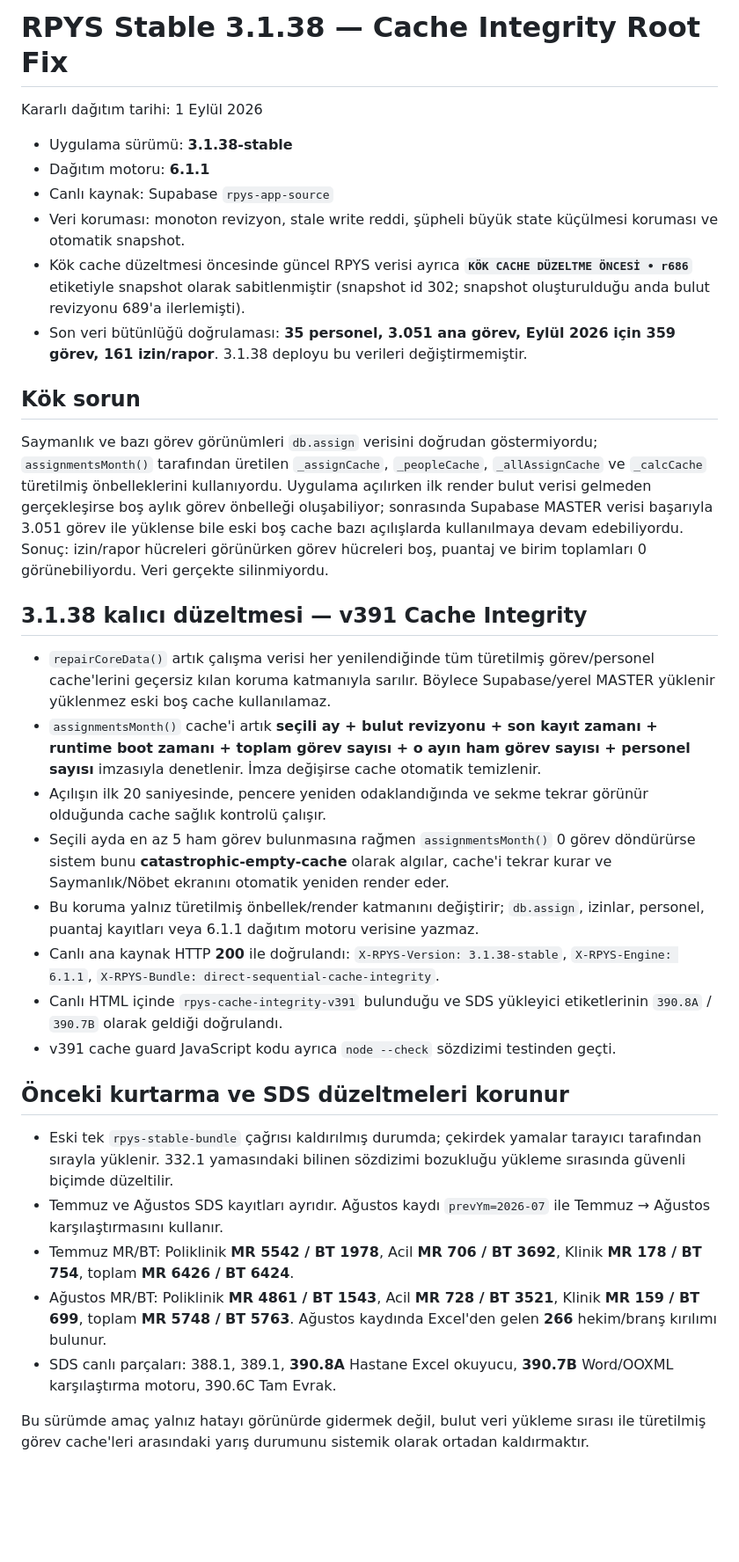
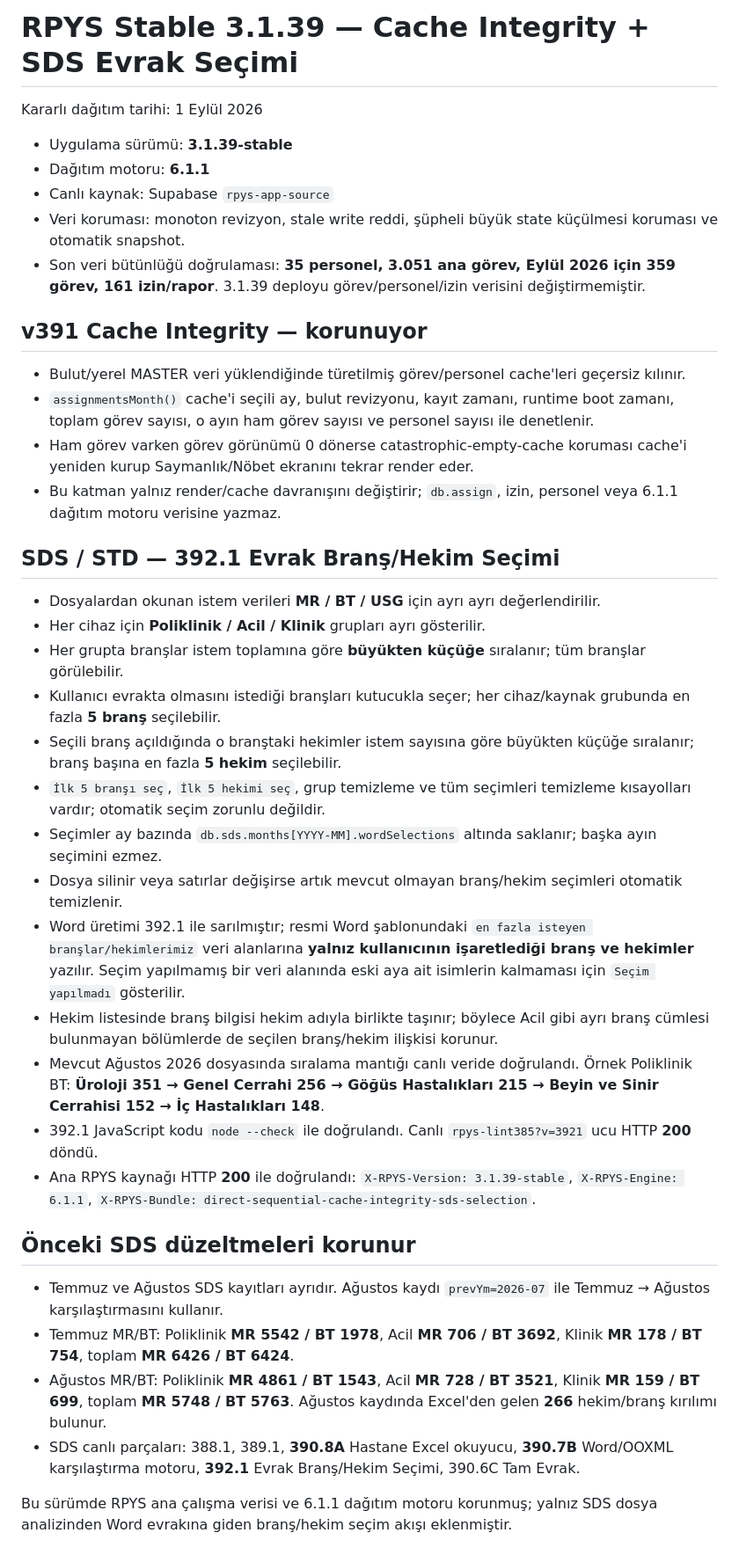
Before and after one commit to 2nyunuss-coder/2nyunuss-coder.github.io, a Markdown page: RPYS_STABLE.md, the part around the change. Shown at 88% size. GitHub-like rendering; blank space fills up the shorter version.

Commit message:
RPYS 3.1.39 SDS branch doctor selection

```diff
--- a/RPYS_STABLE.md
+++ b/RPYS_STABLE.md
@@ -1,35 +1,41 @@
-# RPYS Stable 3.1.38 — Cache Integrity Root Fix
+# RPYS Stable 3.1.39 — Cache Integrity + SDS Evrak Seçimi
 
 Kararlı dağıtım tarihi: 1 Eylül 2026
 
-- Uygulama sürümü: **3.1.38-stable**
+- Uygulama sürümü: **3.1.39-stable**
 - Dağıtım motoru: **6.1.1**
 - Canlı kaynak: Supabase `rpys-app-source`
 - Veri koruması: monoton revizyon, stale write reddi, şüpheli büyük state küçülmesi koruması ve otomatik snapshot.
-- Kök cache düzeltmesi öncesinde güncel RPYS verisi ayrıca **`KÖK CACHE DÜZELTME ÖNCESİ • r686`** etiketiyle snapshot olarak sabitlenmiştir (snapshot id 302; snapshot oluşturulduğu anda bulut revizyonu 689'a ilerlemişti).
-- Son veri bütünlüğü doğrulaması: **35 personel, 3.051 ana görev, Eylül 2026 için 359 görev, 161 izin/rapor**. 3.1.38 deployu bu verileri değiştirmemiştir.
+- Son veri bütünlüğü doğrulaması: **35 personel, 3.051 ana görev, Eylül 2026 için 359 görev, 161 izin/rapor**. 3.1.39 deployu görev/personel/izin verisini değiştirmemiştir.
 
-## Kök sorun
+## v391 Cache Integrity — korunuyor
 
-Saymanlık ve bazı görev görünümleri `db.assign` verisini doğrudan göstermiyordu; `assignmentsMonth()` tarafından üretilen `_assignCache`, `_peopleCache`, `_allAssignCache` ve `_calcCache` türetilmiş önbelleklerini kullanıyordu. Uygulama açılırken ilk render bulut verisi gelmeden gerçekleşirse boş aylık görev önbelleği oluşabiliyor; sonrasında Supabase MASTER verisi başarıyla 3.051 görev ile yüklense bile eski boş cache bazı açılışlarda kullanılmaya devam edebiliyordu. Sonuç: izin/rapor hücreleri görünürken görev hücreleri boş, puantaj ve birim toplamları 0 görünebiliyordu. Veri gerçekte silinmiyordu.
+- Bulut/yerel MASTER veri yüklendiğinde türetilmiş görev/personel cache'leri geçersiz kılınır.
+- `assignmentsMonth()` cache'i seçili ay, bulut revizyonu, kayıt zamanı, runtime boot zamanı, toplam görev sayısı, o ayın ham görev sayısı ve personel sayısı ile denetlenir.
+- Ham görev varken görev görünümü 0 dönerse catastrophic-empty-cache koruması cache'i yeniden kurup Saymanlık/Nöbet ekranını tekrar render eder.
+- Bu katman yalnız render/cache davranışını değiştirir; `db.assign`, izin, personel veya 6.1.1 dağıtım motoru verisine yazmaz.
 
-## 3.1.38 kalıcı düzeltmesi — v391 Cache Integrity
+## SDS / STD — 392.1 Evrak Branş/Hekim Seçimi
 
-- `repairCoreData()` artık çalışma verisi her yenilendiğinde tüm türetilmiş görev/personel cache'lerini geçersiz kılan koruma katmanıyla sarılır. Böylece Supabase/yerel MASTER yüklenir yüklenmez eski boş cache kullanılamaz.
-- `assignmentsMonth()` cache'i artık **seçili ay + bulut revizyonu + son kayıt zamanı + runtime boot zamanı + toplam görev sayısı + o ayın ham görev sayısı + personel sayısı** imzasıyla denetlenir. İmza değişirse cache otomatik temizlenir.
-- Açılışın ilk 20 saniyesinde, pencere yeniden odaklandığında ve sekme tekrar görünür olduğunda cache sağlık kontrolü çalışır.
-- Seçili ayda en az 5 ham görev bulunmasına rağmen `assignmentsMonth()` 0 görev döndürürse sistem bunu **catastrophic-empty-cache** olarak algılar, cache'i tekrar kurar ve Saymanlık/Nöbet ekranını otomatik yeniden render eder.
-- Bu koruma yalnız türetilmiş önbellek/render katmanını değiştirir; `db.assign`, izinlar, personel, puantaj kayıtları veya 6.1.1 dağıtım motoru verisine yazmaz.
-- Canlı ana kaynak HTTP **200** ile doğrulandı: `X-RPYS-Version: 3.1.38-stable`, `X-RPYS-Engine: 6.1.1`, `X-RPYS-Bundle: direct-sequential-cache-integrity`.
-- Canlı HTML içinde `rpys-cache-integrity-v391` bulunduğu ve SDS yükleyici etiketlerinin `390.8A` / `390.7B` olarak geldiği doğrulandı.
-- v391 cache guard JavaScript kodu ayrıca `node --check` sözdizimi testinden geçti.
+- Dosyalardan okunan istem verileri **MR / BT / USG** için ayrı ayrı değerlendirilir.
+- Her cihaz için **Poliklinik / Acil / Klinik** grupları ayrı gösterilir.
+- Her grupta branşlar istem toplamına göre **büyükten küçüğe** sıralanır; tüm branşlar görülebilir.
+- Kullanıcı evrakta olmasını istediği branşları kutucukla seçer; her cihaz/kaynak grubunda en fazla **5 branş** seçilebilir.
+- Seçili branş açıldığında o branştaki hekimler istem sayısına göre büyükten küçüğe sıralanır; branş başına en fazla **5 hekim** seçilebilir.
+- `İlk 5 branşı seç`, `İlk 5 hekimi seç`, grup temizleme ve tüm seçimleri temizleme kısayolları vardır; otomatik seçim zorunlu değildir.
+- Seçimler ay bazında `db.sds.months[YYYY-MM].wordSelections` altında saklanır; başka ayın seçimini ezmez.
+- Dosya silinir veya satırlar değişirse artık mevcut olmayan branş/hekim seçimleri otomatik temizlenir.
+- Word üretimi 392.1 ile sarılmıştır; resmi Word şablonundaki `en fazla isteyen branşlar/hekimlerimiz` veri alanlarına **yalnız kullanıcının işaretlediği branş ve hekimler** yazılır. Seçim yapılmamış bir veri alanında eski aya ait isimlerin kalmaması için `Seçim yapılmadı` gösterilir.
+- Hekim listesinde branş bilgisi hekim adıyla birlikte taşınır; böylece Acil gibi ayrı branş cümlesi bulunmayan bölümlerde de seçilen branş/hekim ilişkisi korunur.
+- Mevcut Ağustos 2026 dosyasında sıralama mantığı canlı veride doğrulandı. Örnek Poliklinik BT: **Üroloji 351 → Genel Cerrahi 256 → Göğüs Hastalıkları 215 → Beyin ve Sinir Cerrahisi 152 → İç Hastalıkları 148**.
+- 392.1 JavaScript kodu `node --check` ile doğrulandı. Canlı `rpys-lint385?v=3921` ucu HTTP **200** döndü.
+- Ana RPYS kaynağı HTTP **200** ile doğrulandı: `X-RPYS-Version: 3.1.39-stable`, `X-RPYS-Engine: 6.1.1`, `X-RPYS-Bundle: direct-sequential-cache-integrity-sds-selection`.
 
-## Önceki kurtarma ve SDS düzeltmeleri korunur
+## Önceki SDS düzeltmeleri korunur
 
-- Eski tek `rpys-stable-bundle` çağrısı kaldırılmış durumda; çekirdek yamalar tarayıcı tarafından sırayla yüklenir. 332.1 yamasındaki bilinen sözdizimi bozukluğu yükleme sırasında güvenli biçimde düzeltilir.
 - Temmuz ve Ağustos SDS kayıtları ayrıdır. Ağustos kaydı `prevYm=2026-07` ile Temmuz → Ağustos karşılaştırmasını kullanır.
 - Temmuz MR/BT: Poliklinik **MR 5542 / BT 1978**, Acil **MR 706 / BT 3692**, Klinik **MR 178 / BT 754**, toplam **MR 6426 / BT 6424**.
 - Ağustos MR/BT: Poliklinik **MR 4861 / BT 1543**, Acil **MR 728 / BT 3521**, Klinik **MR 159 / BT 699**, toplam **MR 5748 / BT 5763**. Ağustos kaydında Excel'den gelen **266** hekim/branş kırılımı bulunur.
-- SDS canlı parçaları: 388.1, 389.1, **390.8A** Hastane Excel okuyucu, **390.7B** Word/OOXML karşılaştırma motoru, 390.6C Tam Evrak.
+- SDS canlı parçaları: 388.1, 389.1, **390.8A** Hastane Excel okuyucu, **390.7B** Word/OOXML karşılaştırma motoru, **392.1** Evrak Branş/Hekim Seçimi, 390.6C Tam Evrak.
 
-Bu sürümde amaç yalnız hatayı görünürde gidermek değil, bulut veri yükleme sırası ile türetilmiş görev cache'leri arasındaki yarış durumunu sistemik olarak ortadan kaldırmaktır.
+Bu sürümde RPYS ana çalışma verisi ve 6.1.1 dağıtım motoru korunmuş; yalnız SDS dosya analizinden Word evrakına giden branş/hekim seçim akışı eklenmiştir.
```
